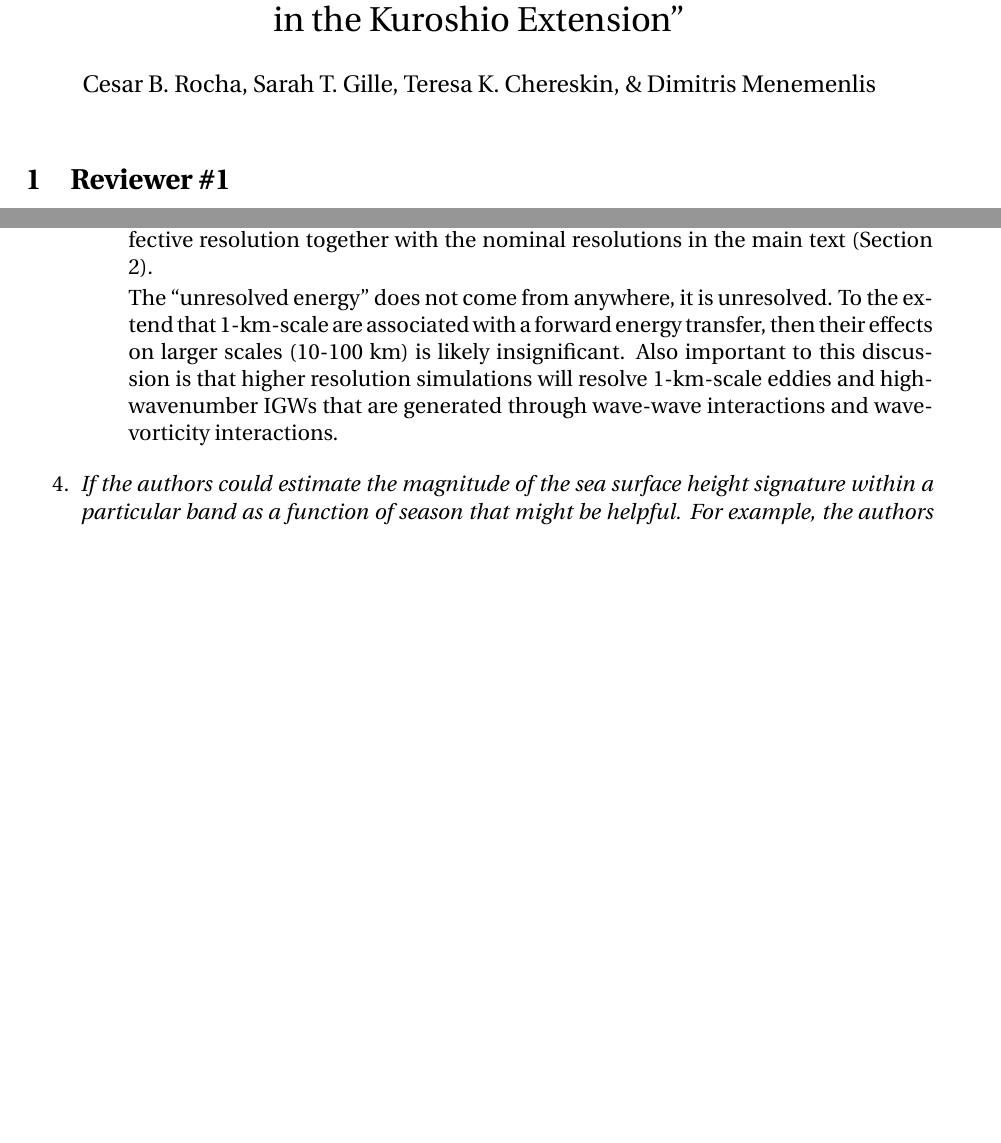
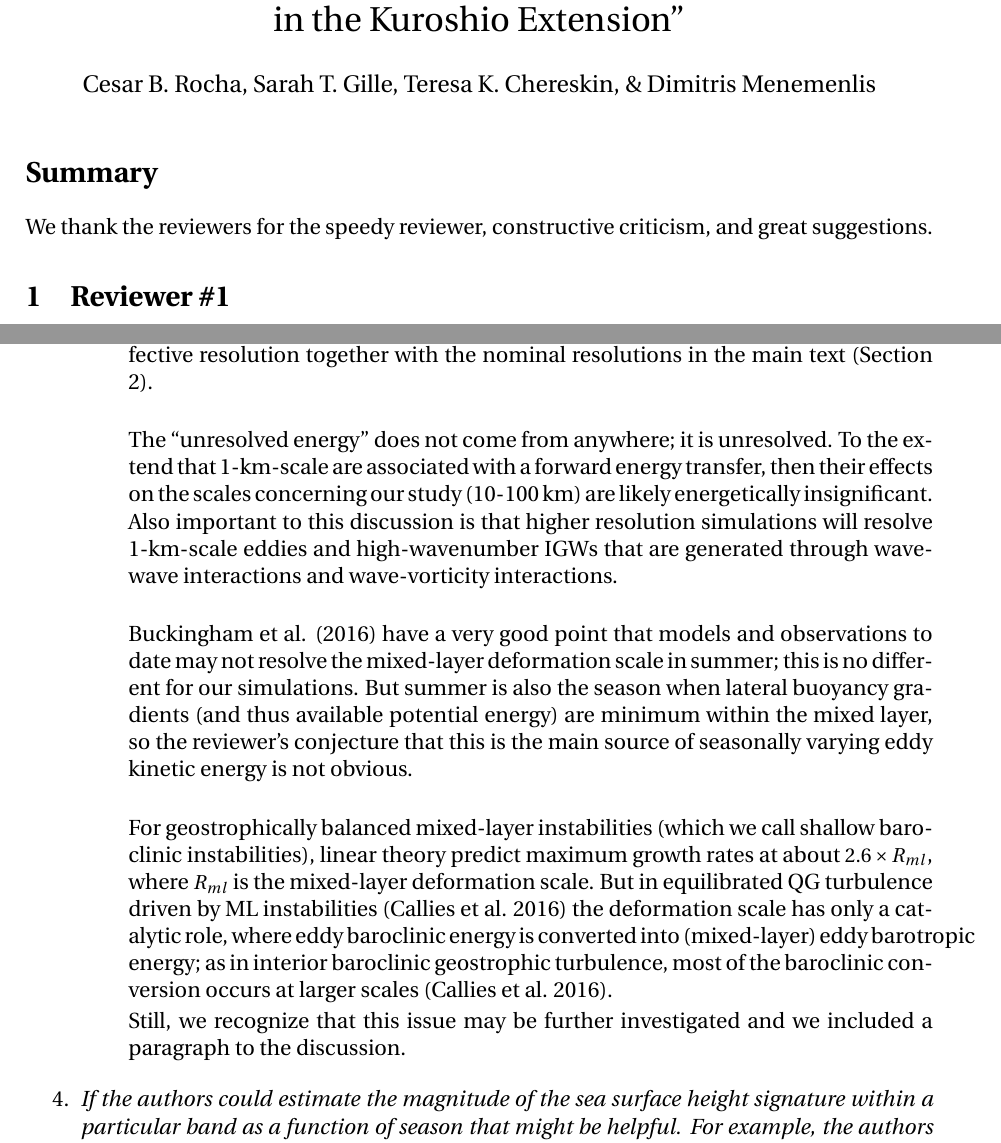
Before and after one commit to cesar-rocha/UpperOceanSeasonality, a LaTeX document (writeup/RochatEtal_ResponseToReviewers.tex): two parts of pages 1 and 6 of 11, joined at a grey line, cut so that both start at the same text, the shorter picture padded with empty space. Compiled offline with pdfLaTeX.

Commit message:
Starts summary session

```diff
--- a/writeup/RochatEtal_ResponseToReviewers.tex
+++ b/writeup/RochatEtal_ResponseToReviewers.tex
@@ -66,6 +66,11 @@
 %\include{symbols}
 
 \maketitle
+
+\section*{Summary}
+
+We thank the reviewers for the speedy reviewer, constructive criticism, and
+great suggestions.
 
 
 \section{Reviewer \#1}
@@ -386,14 +391,36 @@ comments and suggestions.
             in the supporting information to the first draft.  In
             fact, the smallest scale discussed in our paper (10 km) was set by the effective
             resolution of highest-resolution simulation. To be more explicit, we have now included
-            the effective resolution together with the nominal resolutions in the main text (Section 2).
+            the effective resolution together with the nominal resolutions in the main text (Section 2).\\
 
-            The ``unresolved energy'' does not come from anywhere, it is unresolved.
+            The ``unresolved energy'' does not come from anywhere; it is unresolved.
             To the extend that 1-km-scale are associated with a forward
-            energy transfer, then their effects on larger scales (10-100 km) is likely insignificant.
+            energy transfer, then their effects on the scales concerning our study
+            (10-100 km) are likely energetically insignificant.
             Also important to this discussion is that higher resolution simulations will resolve
             1-km-scale eddies and high-wavenumber IGWs that are generated through wave-wave
-            interactions and wave-vorticity interactions.
+            interactions and wave-vorticity interactions.\\
+
+            Buckingham et al. (2016) have a very good point that models and observations
+            to date may not resolve the mixed-layer deformation scale in summer; this is no
+            different for our simulations. But summer is also the season when lateral buoyancy
+            gradients (and thus available potential energy) are minimum within the mixed layer,
+            so the reviewer's conjecture that this is the main source of seasonally varying eddy
+            kinetic energy is not obvious.\\
+
+            For geostrophically balanced mixed-layer instabilities (which we call
+            shallow baroclinic instabilities), linear theory
+            predict maximum growth rates at about $2.6\times R_{ml}$, where
+            $R_{ml}$ is the mixed-layer deformation scale. But in equilibrated
+            QG turbulence driven by ML instabilities (Callies et al. 2016) the
+            deformation scale has only a catalytic role, where eddy baroclinic
+            energy is converted into (mixed-layer) eddy barotropic energy; as
+            in interior baroclinic geostrophic turbulence, most of the baroclinic
+            conversion occurs at larger scales (Callies et al. 2016).
+
+            Still, we recognize that this issue may be further investigated and
+            we included a paragraph to the discussion.
+
         \edp
 
  \item {\it If the authors could estimate the magnitude of the sea surface height signature within a
```
Also changed, not shown: writeup/RochatEtal_ResponseToReviewers.pdf, writeup/RochatEtal_ResponseToReviewers.tex (4 more changed lines).
